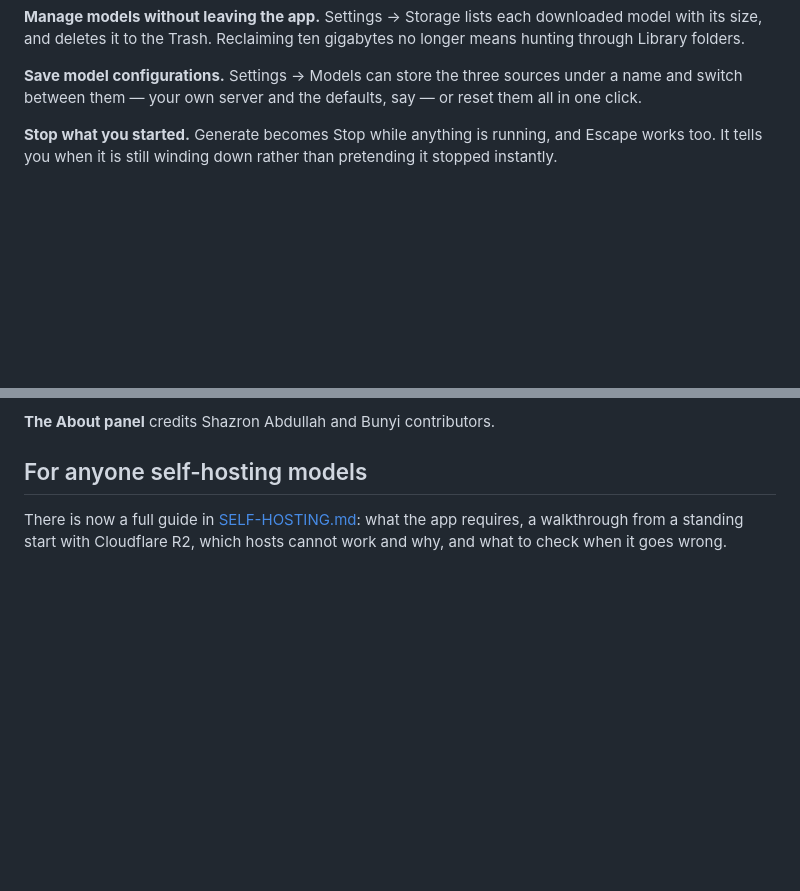
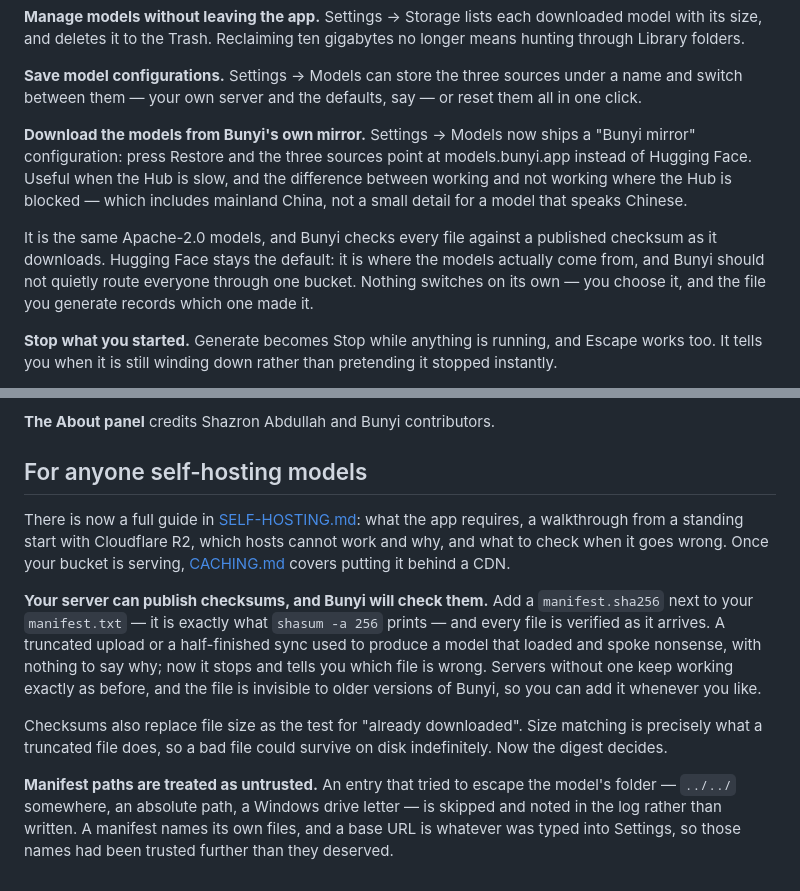
Before and after one commit to shaztechio/bunyi-app, a Markdown page: release-notes/v1.1.0.md, 2 parts joined by grey strips. Drawn GitHub-style; blank space fills up the shorter version.

Commit message:
docs: cover the mirror, checksums and path safety in the 1.1.0 notes (#30)
Three things merged after the notes were last touched, all user-visible now
that models.bunyi.app actually serves what they describe.

**The Bunyi mirror** goes under New, beside the configurations entry it builds
on. The line that matters is not "when the Hub is slow" — it is that Hugging
Face is blocked in mainland China, which for a model that speaks Chinese is a
substantial share of the audience. The entry also states what the app will not
do: Hugging Face stays the default and nothing switches on its own, because a
reader deciding whether to trust a project-run bucket deserves to know it was
not opted into on their behalf.

**Checksums** go under self-hosting, where their audience is. Held back until
now on purpose: the feature shipped in the app before any server published a
manifest.sha256, and a note describing something no host served would have
been true and useless. Both halves are real now.

**Path safety** goes there too rather than under Fixed. Nobody experienced it —
it never produced a symptom — so it would read oddly beside entries about
stuttering audio and a rewinding progress bar.

Also links CACHING.md, pinned to the tag like the SELF-HOSTING.md link beside
it, since the two are read in sequence.

Co-authored-by: Claude Opus 5 <noreply@anthropic.com>

```diff
--- a/release-notes/v1.1.0.md
+++ b/release-notes/v1.1.0.md
@@ -21,6 +21,18 @@ gigabytes no longer means hunting through Library folders.
 **Save model configurations.** Settings → Models can store the three sources
 under a name and switch between them — your own server and the defaults, say —
 or reset them all in one click.
+
+**Download the models from Bunyi's own mirror.** Settings → Models now ships a
+"Bunyi mirror" configuration: press Restore and the three sources point at
+models.bunyi.app instead of Hugging Face. Useful when the Hub is slow, and the
+difference between working and not working where the Hub is blocked — which
+includes mainland China, not a small detail for a model that speaks Chinese.
+
+It is the same Apache-2.0 models, and Bunyi checks every file against a
+published checksum as it downloads. Hugging Face stays the default: it is
+where the models actually come from, and Bunyi should not quietly route
+everyone through one bucket. Nothing switches on its own — you choose it, and
+the file you generate records which one made it.
 
 **Stop what you started.** Generate becomes Stop while anything is running,
 and Escape works too. It tells you when it is still winding down rather than
@@ -75,4 +87,25 @@ actually stopped.
 There is now a full guide in
 [SELF-HOSTING.md](https://github.com/shaztechio/bunyi-app/blob/v1.1.0/SELF-HOSTING.md):
 what the app requires, a walkthrough from a standing start with Cloudflare R2,
-which hosts cannot work and why, and what to check when it goes wrong.
+which hosts cannot work and why, and what to check when it goes wrong. Once
+your bucket is serving,
+[CACHING.md](https://github.com/shaztechio/bunyi-app/blob/v1.1.0/CACHING.md)
+covers putting it behind a CDN.
+
+**Your server can publish checksums, and Bunyi will check them.** Add a
+`manifest.sha256` next to your `manifest.txt` — it is exactly what
+`shasum -a 256` prints — and every file is verified as it arrives. A truncated
+upload or a half-finished sync used to produce a model that loaded and spoke
+nonsense, with nothing to say why; now it stops and tells you which file is
+wrong. Servers without one keep working exactly as before, and the file is
+invisible to older versions of Bunyi, so you can add it whenever you like.
+
+Checksums also replace file size as the test for "already downloaded". Size
+matching is precisely what a truncated file does, so a bad file could survive
+on disk indefinitely. Now the digest decides.
+
+**Manifest paths are treated as untrusted.** An entry that tried to escape the
+model's folder — `../../` somewhere, an absolute path, a Windows drive letter
+— is skipped and noted in the log rather than written. A manifest names its own
+files, and a base URL is whatever was typed into Settings, so those names had
+been trusted further than they deserved.
```
